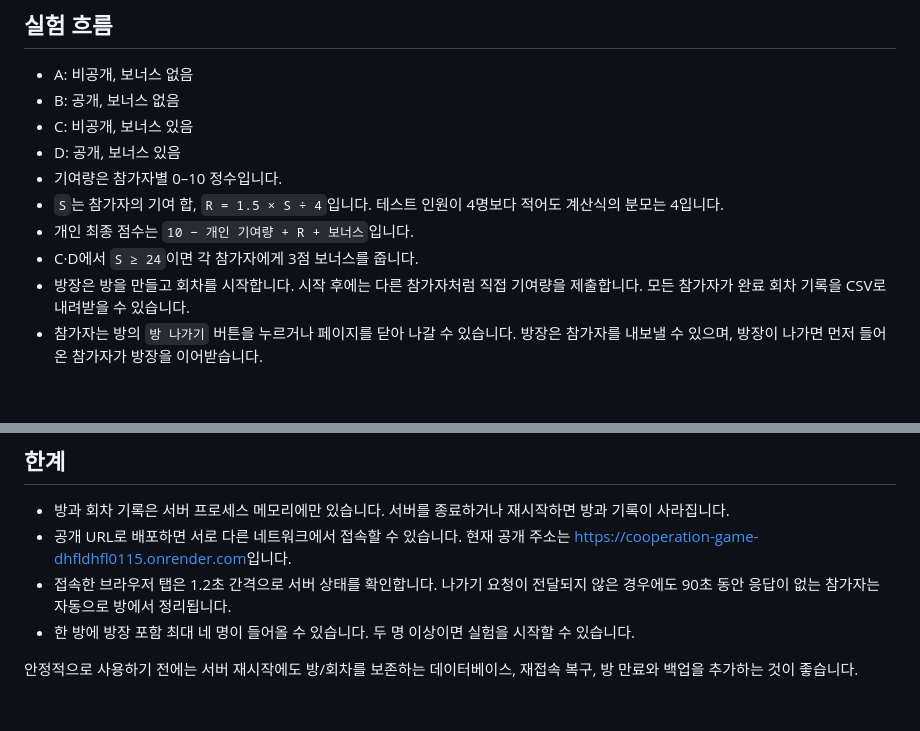
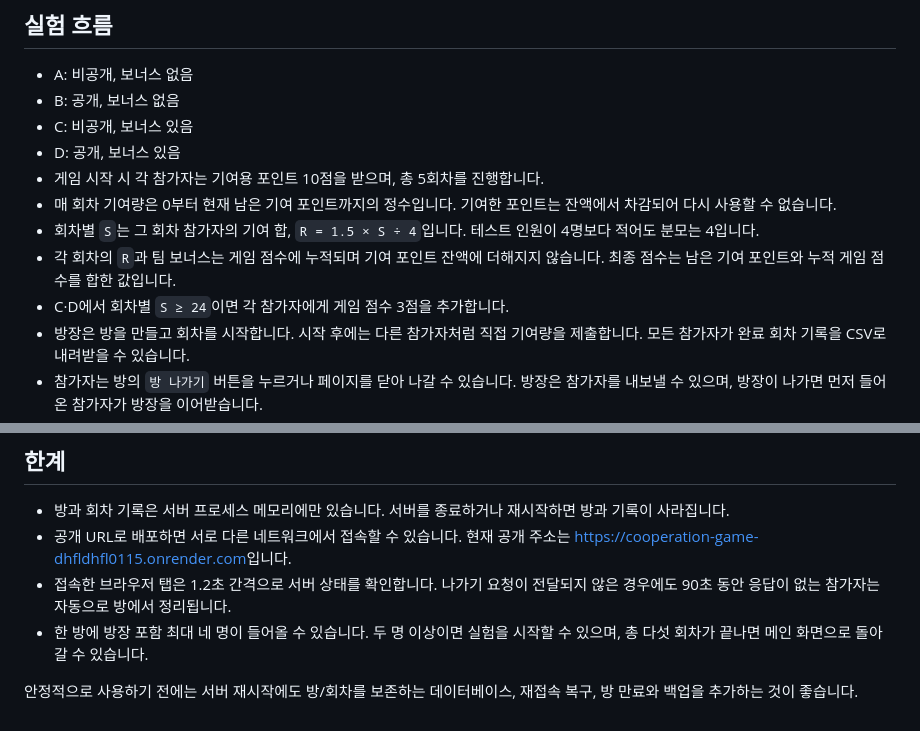
Before and after one commit to dhfldhfl0115-lgtm/-, a Markdown page: README.md, 2 parts joined by grey strips. Rendered like a GitHub page; blank space fills up the shorter version.

Commit message:
5회차 및 점수 규칙 문서화

```diff
--- a/README.md
+++ b/README.md
@@ -33,10 +33,11 @@ GitHub 저장소는 비공개로 만들어도 Render에 연결할 수 있습니
 - B: 공개, 보너스 없음
 - C: 비공개, 보너스 있음
 - D: 공개, 보너스 있음
-- 기여량은 참가자별 0–10 정수입니다.
-- `S`는 참가자의 기여 합, `R = 1.5 × S ÷ 4`입니다. 테스트 인원이 4명보다 적어도 계산식의 분모는 4입니다.
-- 개인 최종 점수는 `10 − 개인 기여량 + R + 보너스`입니다.
-- C·D에서 `S ≥ 24`이면 각 참가자에게 3점 보너스를 줍니다.
+- 게임 시작 시 각 참가자는 기여용 포인트 10점을 받으며, 총 5회차를 진행합니다.
+- 매 회차 기여량은 0부터 현재 남은 기여 포인트까지의 정수입니다. 기여한 포인트는 잔액에서 차감되어 다시 사용할 수 없습니다.
+- 회차별 `S`는 그 회차 참가자의 기여 합, `R = 1.5 × S ÷ 4`입니다. 테스트 인원이 4명보다 적어도 분모는 4입니다.
+- 각 회차의 `R`과 팀 보너스는 게임 점수에 누적되며 기여 포인트 잔액에 더해지지 않습니다. 최종 점수는 남은 기여 포인트와 누적 게임 점수를 합한 값입니다.
+- C·D에서 회차별 `S ≥ 24`이면 각 참가자에게 게임 점수 3점을 추가합니다.
 - 방장은 방을 만들고 회차를 시작합니다. 시작 후에는 다른 참가자처럼 직접 기여량을 제출합니다. 모든 참가자가 완료 회차 기록을 CSV로 내려받을 수 있습니다.
 - 참가자는 방의 `방 나가기` 버튼을 누르거나 페이지를 닫아 나갈 수 있습니다. 방장은 참가자를 내보낼 수 있으며, 방장이 나가면 먼저 들어온 참가자가 방장을 이어받습니다.
 - 공개 조건은 제출한 기여량을 모든 접속자에게 보여줍니다. 비공개 조건은 개인 기여량과 타인의 점수를 숨기고, 각 참가자에게 본인 점수만 보여줍니다.
@@ -46,6 +47,6 @@ GitHub 저장소는 비공개로 만들어도 Render에 연결할 수 있습니
 - 방과 회차 기록은 서버 프로세스 메모리에만 있습니다. 서버를 종료하거나 재시작하면 방과 기록이 사라집니다.
 - 공개 URL로 배포하면 서로 다른 네트워크에서 접속할 수 있습니다. 현재 공개 주소는 [https://cooperation-game-dhfldhfl0115.onrender.com](https://cooperation-game-dhfldhfl0115.onrender.com)입니다.
 - 접속한 브라우저 탭은 1.2초 간격으로 서버 상태를 확인합니다. 나가기 요청이 전달되지 않은 경우에도 90초 동안 응답이 없는 참가자는 자동으로 방에서 정리됩니다.
-- 한 방에 방장 포함 최대 네 명이 들어올 수 있습니다. 두 명 이상이면 실험을 시작할 수 있습니다.
+- 한 방에 방장 포함 최대 네 명이 들어올 수 있습니다. 두 명 이상이면 실험을 시작할 수 있으며, 총 다섯 회차가 끝나면 메인 화면으로 돌아갈 수 있습니다.
 
 안정적으로 사용하기 전에는 서버 재시작에도 방/회차를 보존하는 데이터베이스, 재접속 복구, 방 만료와 백업을 추가하는 것이 좋습니다.
```
